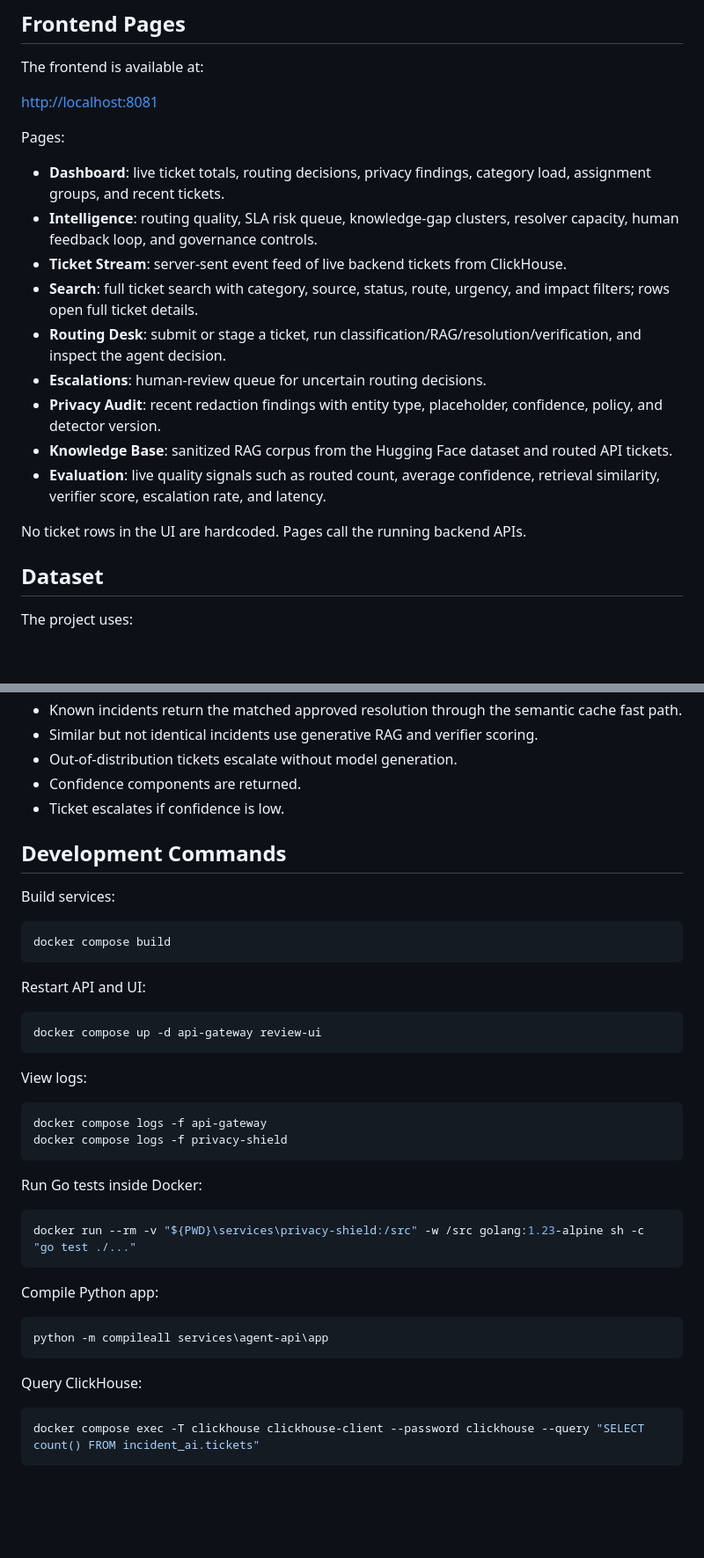
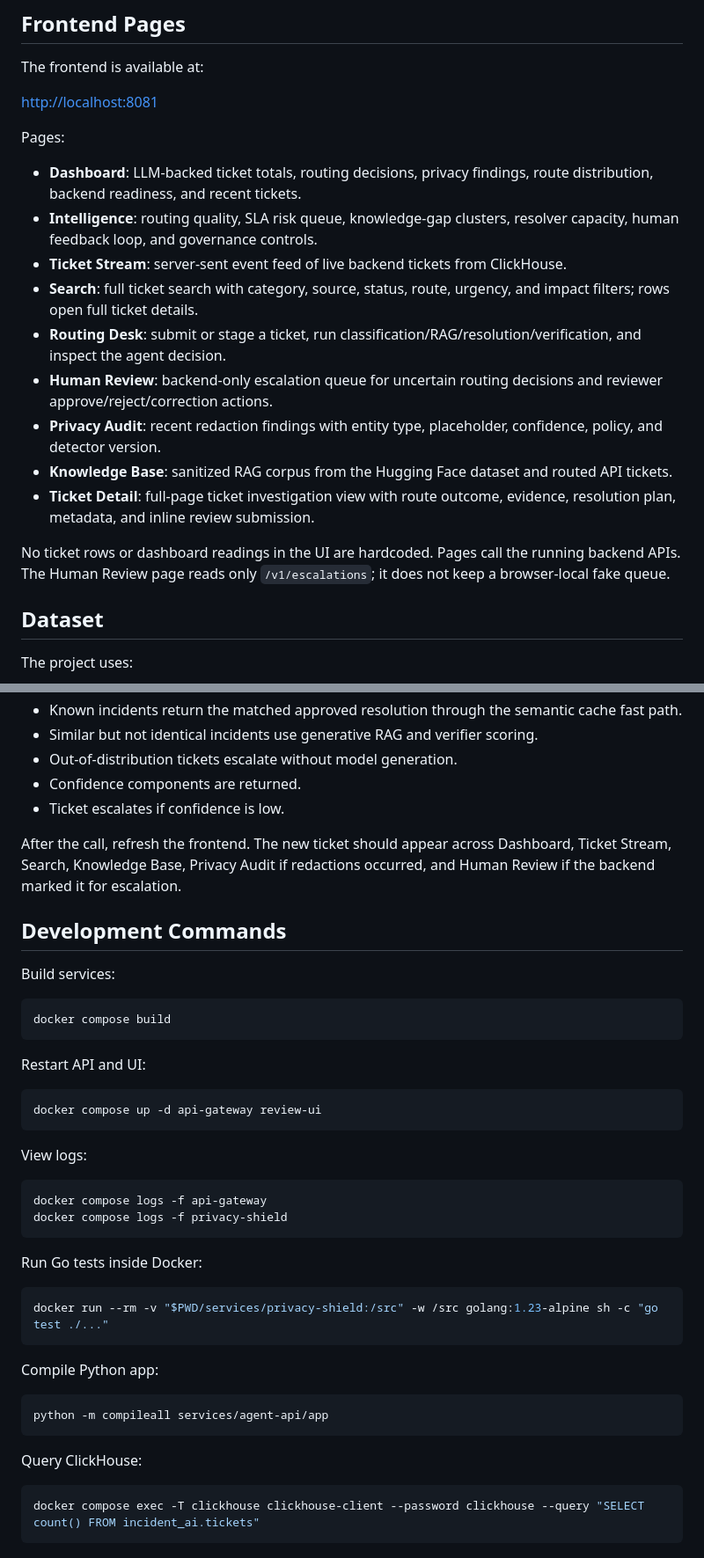
Before and after one commit to Nethrananda21/Incident_ops, a Markdown page: README.md, 2 parts joined by grey strips. Shown at 88% size. Rendered like a GitHub page; blank space fills up the shorter version.

````diff
--- a/README.md
+++ b/README.md
@@ -74,17 +74,17 @@ The frontend is available at:
 
 Pages:
 
-- **Dashboard**: live ticket totals, routing decisions, privacy findings, category load, assignment groups, and recent tickets.
+- **Dashboard**: LLM-backed ticket totals, routing decisions, privacy findings, route distribution, backend readiness, and recent tickets.
 - **Intelligence**: routing quality, SLA risk queue, knowledge-gap clusters, resolver capacity, human feedback loop, and governance controls.
 - **Ticket Stream**: server-sent event feed of live backend tickets from ClickHouse.
 - **Search**: full ticket search with category, source, status, route, urgency, and impact filters; rows open full ticket details.
 - **Routing Desk**: submit or stage a ticket, run classification/RAG/resolution/verification, and inspect the agent decision.
-- **Escalations**: human-review queue for uncertain routing decisions.
+- **Human Review**: backend-only escalation queue for uncertain routing decisions and reviewer approve/reject/correction actions.
 - **Privacy Audit**: recent redaction findings with entity type, placeholder, confidence, policy, and detector version.
 - **Knowledge Base**: sanitized RAG corpus from the Hugging Face dataset and routed API tickets.
-- **Evaluation**: live quality signals such as routed count, average confidence, retrieval similarity, verifier score, escalation rate, and latency.
+- **Ticket Detail**: full-page ticket investigation view with route outcome, evidence, resolution plan, metadata, and inline review submission.
 
-No ticket rows in the UI are hardcoded. Pages call the running backend APIs.
+No ticket rows or dashboard readings in the UI are hardcoded. Pages call the running backend APIs. The Human Review page reads only `/v1/escalations`; it does not keep a browser-local fake queue.
 
 ## Dataset
 
@@ -362,42 +392,44 @@ Expected behavior:
 - Confidence components are returned.
 - Ticket escalates if confidence is low.
 
+After the call, refresh the frontend. The new ticket should appear across Dashboard, Ticket Stream, Search, Knowledge Base, Privacy Audit if redactions occurred, and Human Review if the backend marked it for escalation.
+
 ## Development Commands
 
 Build services:
 
-```powershell
+```bash
 docker compose build
 ```
 
 Restart API and UI:
 
-```powershell
+```bash
 docker compose up -d api-gateway review-ui
 ```
 
 View logs:
 
-```powershell
+```bash
 docker compose logs -f api-gateway
 docker compose logs -f privacy-shield
 ```
 
 Run Go tests inside Docker:
 
-```powershell
-docker run --rm -v "${PWD}\services\privacy-shield:/src" -w /src golang:1.23-alpine sh -c "go test ./..."
+```bash
+docker run --rm -v "$PWD/services/privacy-shield:/src" -w /src golang:1.23-alpine sh -c "go test ./..."
 ```
 
 Compile Python app:
 
-```powershell
-python -m compileall services\agent-api\app
+```bash
+python -m compileall services/agent-api/app
 ```
 
 Query ClickHouse:
 
-```powershell
+```bash
 docker compose exec -T clickhouse clickhouse-client --password clickhouse --query "SELECT count() FROM incident_ai.tickets"
 ```
 
````
Also changed, not shown: other parts of README.md (+79 -37 lines).
